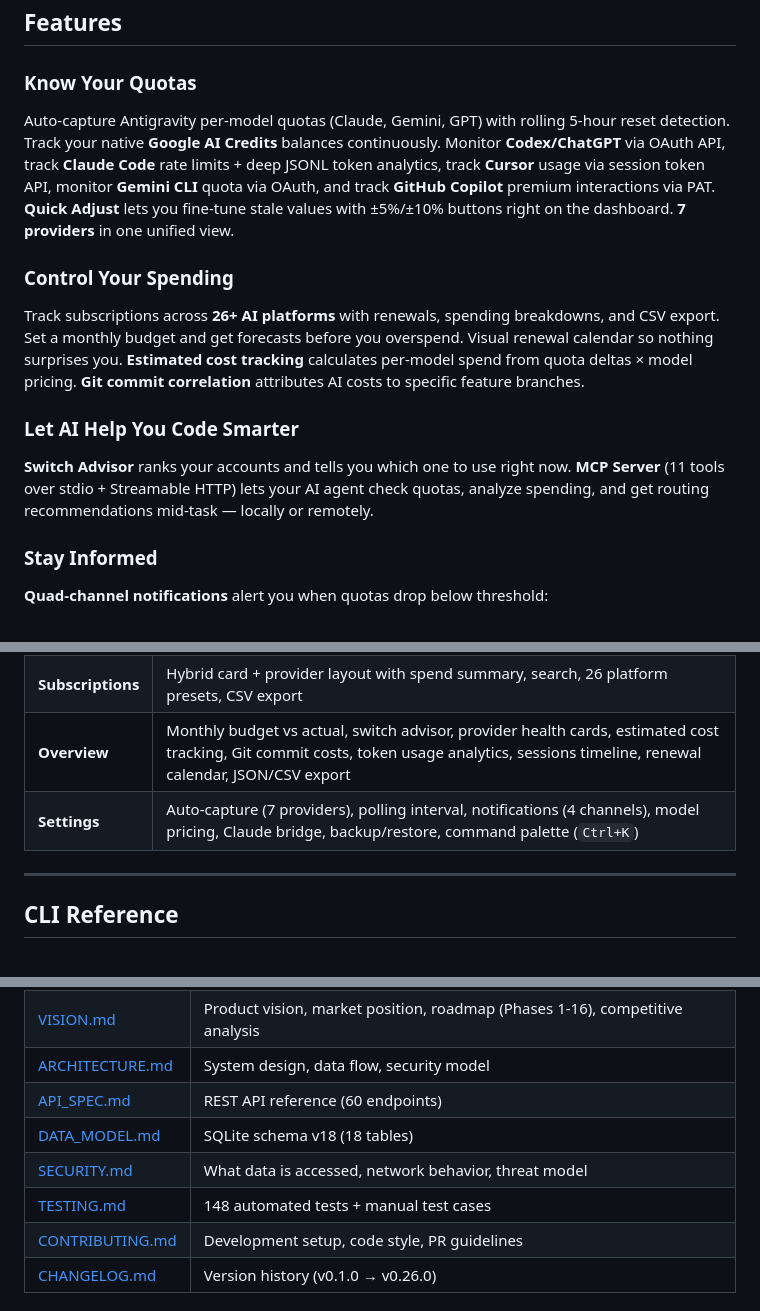
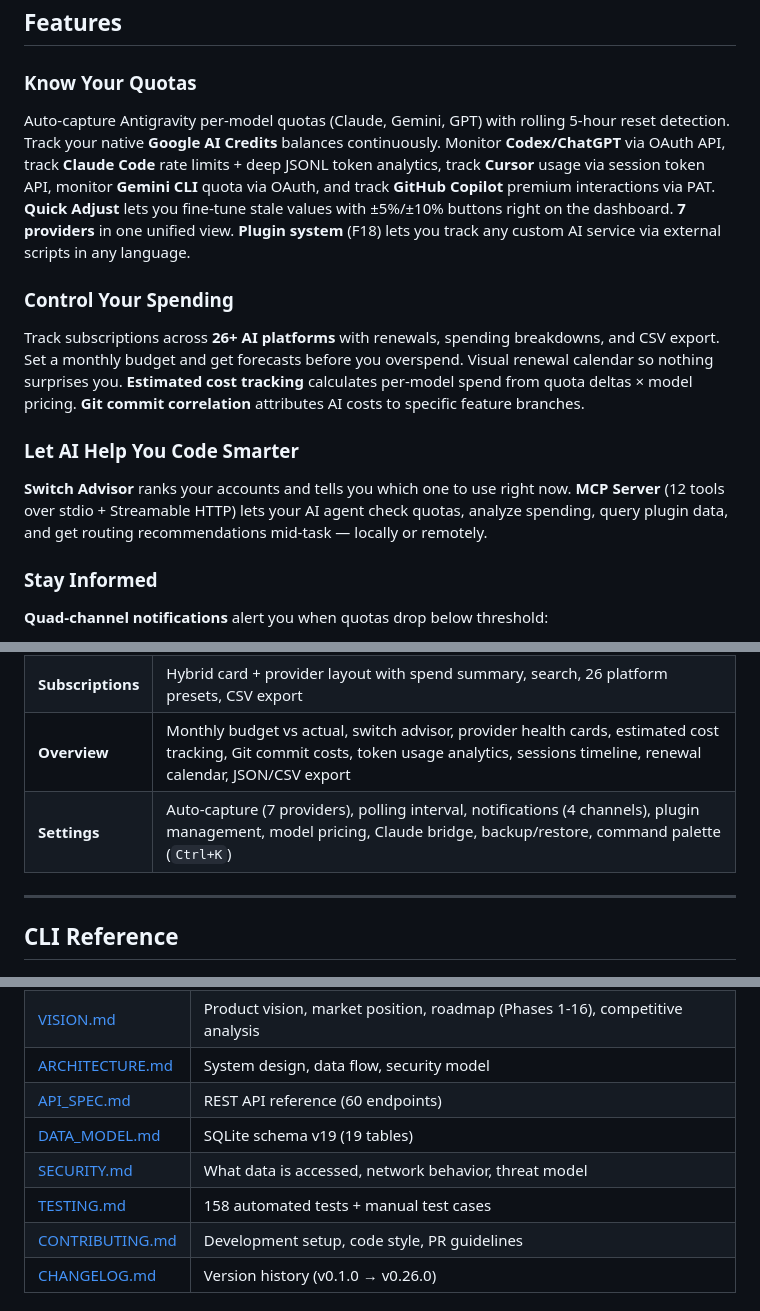
Before and after one commit to bhaskarjha-com/niyantra, a Markdown page: README.md, 3 parts joined by grey strips. GitHub-like rendering.

Commit message:
docs: Update README for F18 Plugin System + MCP tool #12
- Features: Add plugin system mention (track custom AI services)
- MCP: 11 → 12 tools (added plugin_status)
- Settings: Add plugin management to dashboard tab description
- Schema: v18 → v19, 18 → 19 tables
- Tests: 148 → 158 automated tests
- Comparison table: MCP tools 11 → 12

```diff
--- a/README.md
+++ b/README.md
@@ -118,7 +118,7 @@ niyantra serve    # Dashboard shows your real data
 
 ### Know Your Quotas
 
-Auto-capture Antigravity per-model quotas (Claude, Gemini, GPT) with rolling 5-hour reset detection. Track your native **Google AI Credits** balances continuously. Monitor **Codex/ChatGPT** via OAuth API, track **Claude Code** rate limits + deep JSONL token analytics, track **Cursor** usage via session token API, monitor **Gemini CLI** quota via OAuth, and track **GitHub Copilot** premium interactions via PAT. **Quick Adjust** lets you fine-tune stale values with ±5%/±10% buttons right on the dashboard. **7 providers** in one unified view.
+Auto-capture Antigravity per-model quotas (Claude, Gemini, GPT) with rolling 5-hour reset detection. Track your native **Google AI Credits** balances continuously. Monitor **Codex/ChatGPT** via OAuth API, track **Claude Code** rate limits + deep JSONL token analytics, track **Cursor** usage via session token API, monitor **Gemini CLI** quota via OAuth, and track **GitHub Copilot** premium interactions via PAT. **Quick Adjust** lets you fine-tune stale values with ±5%/±10% buttons right on the dashboard. **7 providers** in one unified view. **Plugin system** (F18) lets you track any custom AI service via external scripts in any language.
 
 ### Control Your Spending
 
@@ -126,7 +126,7 @@ Track subscriptions across **26+ AI platforms** with renewals, spending breakdow
 
 ### Let AI Help You Code Smarter
 
-**Switch Advisor** ranks your accounts and tells you which one to use right now. **MCP Server** (11 tools over stdio + Streamable HTTP) lets your AI agent check quotas, analyze spending, and get routing recommendations mid-task — locally or remotely.
+**Switch Advisor** ranks your accounts and tells you which one to use right now. **MCP Server** (12 tools over stdio + Streamable HTTP) lets your AI agent check quotas, analyze spending, query plugin data, and get routing recommendations mid-task — locally or remotely.
 
 ### Stay Informed
 
@@ -151,7 +151,7 @@ SQLite database. No cloud. No telemetry. Full provenance audit trail on every sn
 | **Quotas** | Provider-sectioned layout (Antigravity/Codex/Claude/Cursor/Gemini/Copilot), per-model progress bars with reset timers, Quick Adjust (±5%/±10%), provider, status & tag filters, split-button snap, twin-axis history chart, activity heatmap, AI Credits tracking |
 | **Subscriptions** | Hybrid card + provider layout with spend summary, search, 26 platform presets, CSV export |
 | **Overview** | Monthly budget vs actual, switch advisor, provider health cards, estimated cost tracking, Git commit costs, token usage analytics, sessions timeline, renewal calendar, JSON/CSV export |
-| **Settings** | Auto-capture (7 providers), polling interval, notifications (4 channels), model pricing, Claude bridge, backup/restore, command palette (`Ctrl+K`) |
+| **Settings** | Auto-capture (7 providers), polling interval, notifications (4 channels), plugin management, model pricing, Claude bridge, backup/restore, command palette (`Ctrl+K`) |
 
 ---
 
@@ -262,9 +262,9 @@ Frontend: 30 TypeScript modules (strict mode) bundled by esbuild into a single I
 | [VISION.md](docs/VISION.md) | Product vision, market position, roadmap (Phases 1-16), competitive analysis |
 | [ARCHITECTURE.md](docs/ARCHITECTURE.md) | System design, data flow, security model |
 | [API_SPEC.md](docs/API_SPEC.md) | REST API reference (60 endpoints) |
-| [DATA_MODEL.md](docs/DATA_MODEL.md) | SQLite schema v18 (18 tables) |
+| [DATA_MODEL.md](docs/DATA_MODEL.md) | SQLite schema v19 (19 tables) |
 | [SECURITY.md](docs/SECURITY.md) | What data is accessed, network behavior, threat model |
-| [TESTING.md](docs/TESTING.md) | 148 automated tests + manual test cases |
+| [TESTING.md](docs/TESTING.md) | 158 automated tests + manual test cases |
 | [CONTRIBUTING.md](docs/CONTRIBUTING.md) | Development setup, code style, PR guidelines |
 | [CHANGELOG.md](CHANGELOG.md) | Version history (v0.1.0 → v0.26.0) |
 
```
Also changed, not shown: other parts of README.md (+2 -2 lines).
